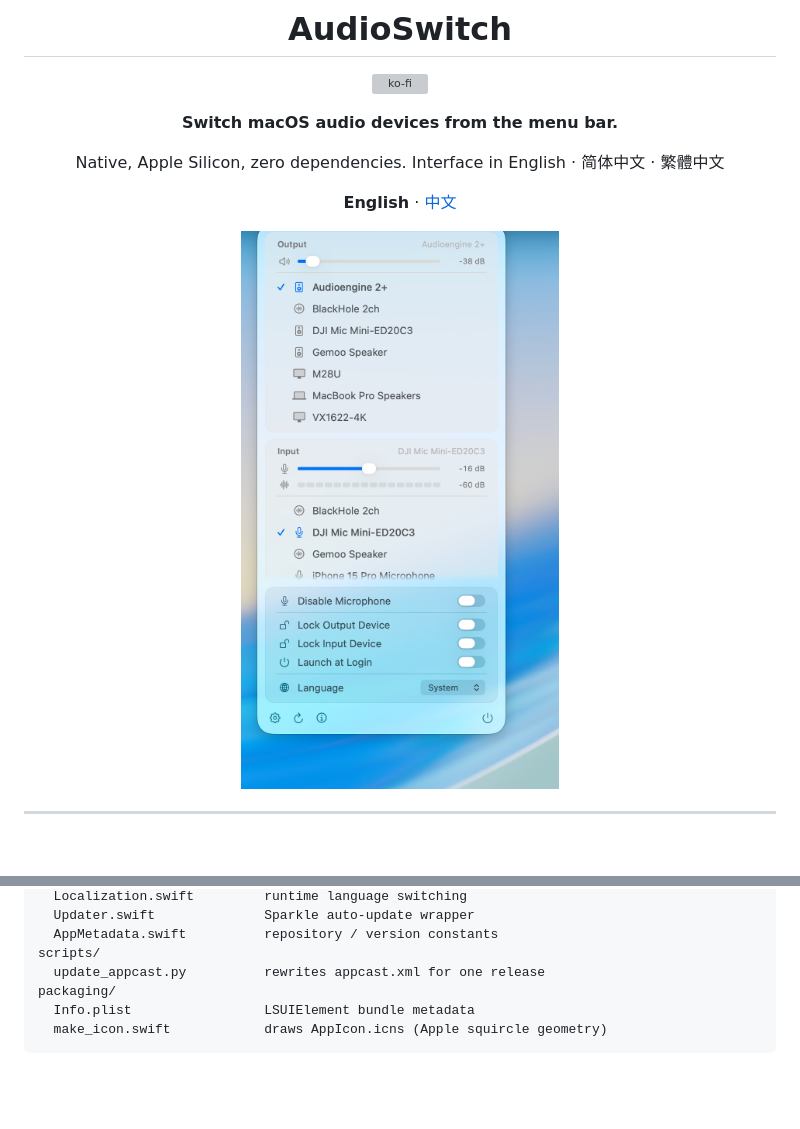
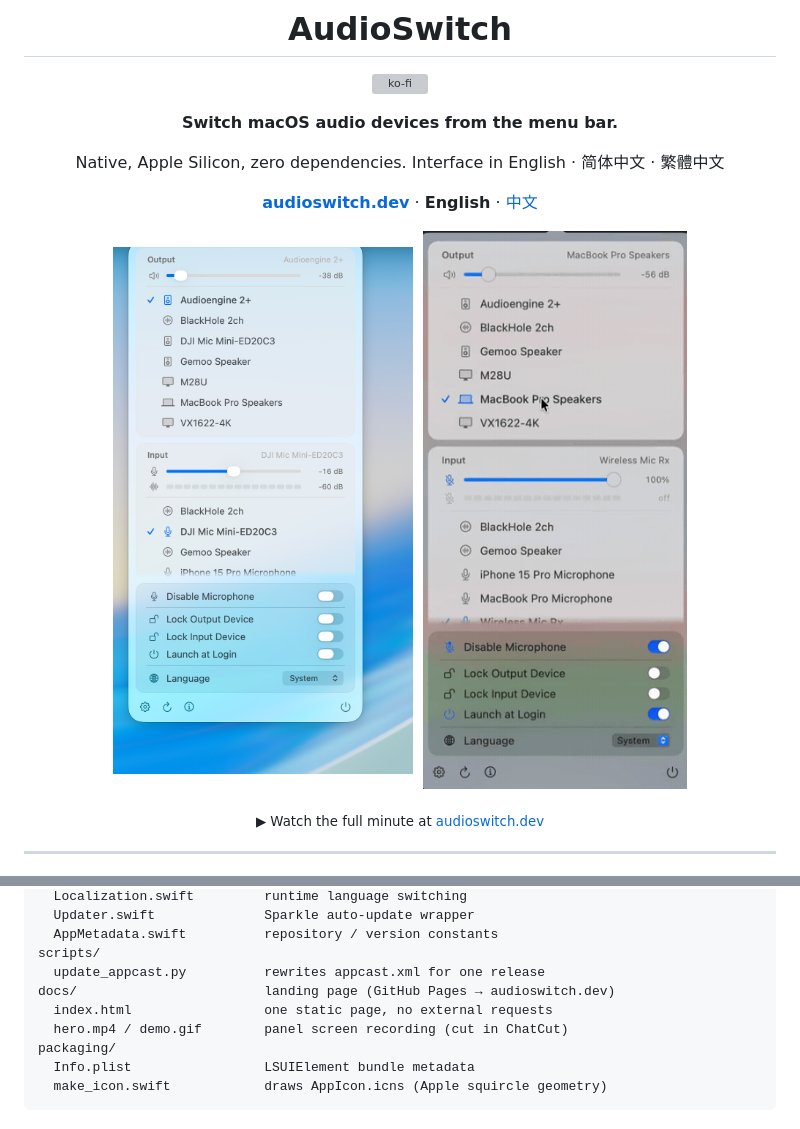
Before and after one commit to iamzifei/audioswitch, a Markdown page: README.en.md, 2 parts joined by grey strips. Rendered like a GitHub page; pictures changed too: docs/demo.gif (added); blank space fills up the shorter version; grey boxes are pictures that could not be loaded.

```diff
--- a/README.en.md
+++ b/README.en.md
@@ -10,9 +10,11 @@
 
 Native, Apple Silicon, zero dependencies. Interface in English · 简体中文 · 繁體中文
 
-**English** · [中文](README.md)
+[**audioswitch.dev**](https://audioswitch.dev) · **English** · [中文](README.md)
 
-<img src="docs/panel.png" width="340" alt="AudioSwitch panel">
+<img src="docs/panel.png" width="300" alt="AudioSwitch panel">&nbsp;&nbsp;<img src="docs/demo.gif" width="300" alt="AudioSwitch in use: switching the output device, volume, locking a device, the microphone kill switch">
+
+<sub>▶ Watch the full minute at <a href="https://audioswitch.dev">audioswitch.dev</a></sub>
 
 </div>
 
@@ -187,6 +189,9 @@ Sources/AudioSwitch/         menu bar shell
   AppMetadata.swift          repository / version constants
 scripts/
   update_appcast.py          rewrites appcast.xml for one release
+docs/                        landing page (GitHub Pages → audioswitch.dev)
+  index.html                 one static page, no external requests
+  hero.mp4 / demo.gif        panel screen recording (cut in ChatCut)
 packaging/
   Info.plist                 LSUIElement bundle metadata
   make_icon.swift            draws AppIcon.icns (Apple squircle geometry)
```
Also changed, not shown: README.md (+7 -2 lines), docs/hero-poster.jpg (added), docs/icon-256.png (added), docs/og.png (added), docs/panel-web.jpg (added), 4 other files.
